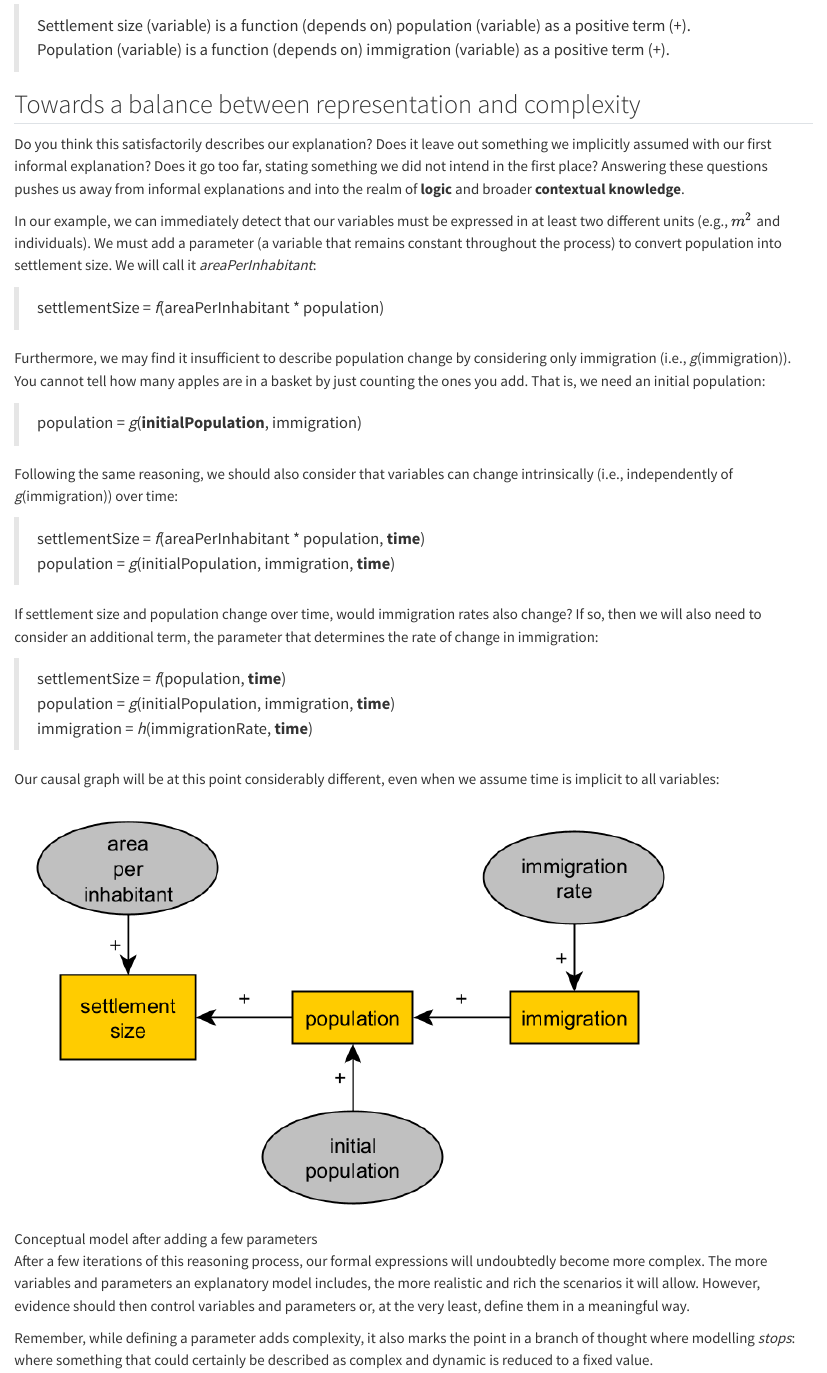
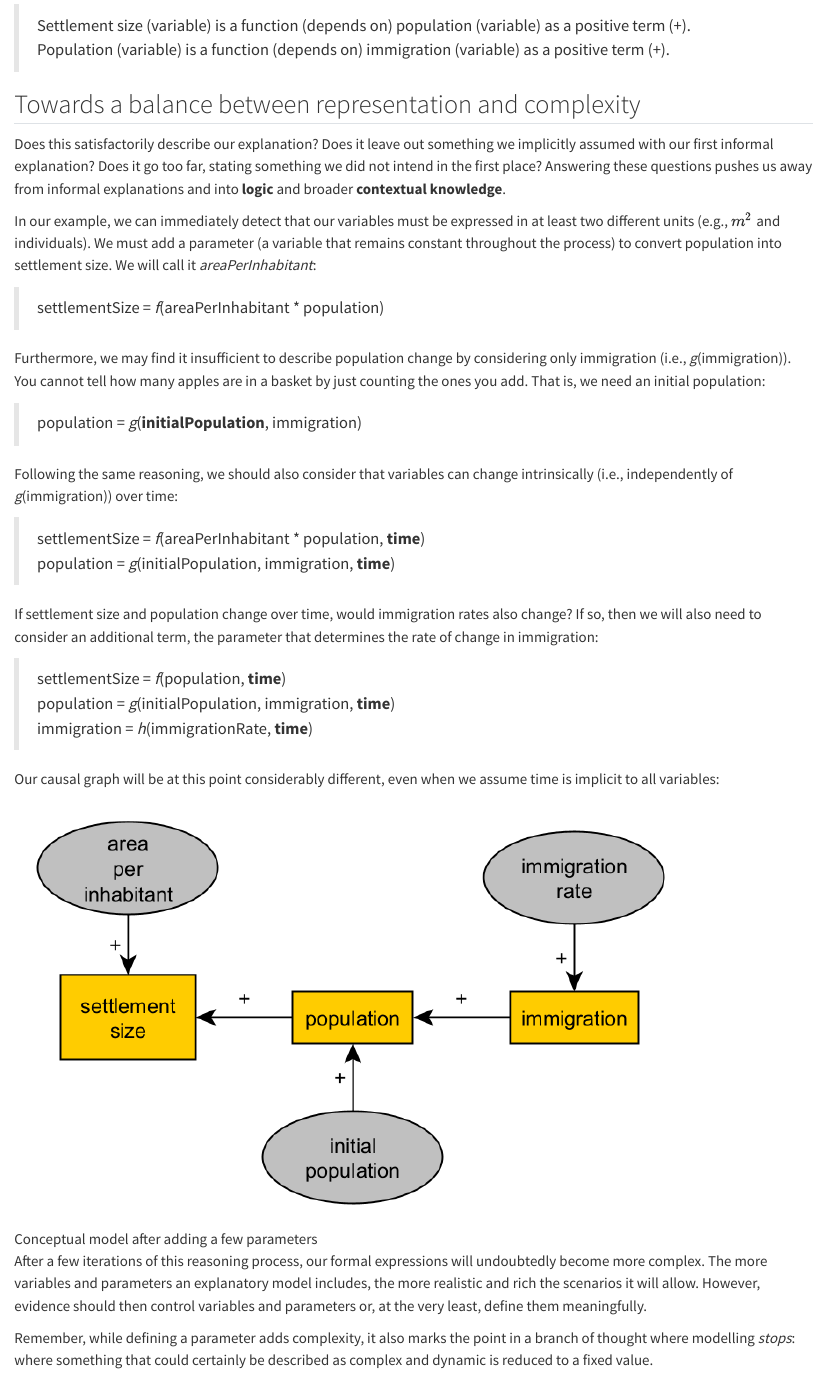
Before and after one commit to CoDArchLab-ABM/course-guide, a Quarto document (concept-pop-dyn.qmd): the page in a window 1100 px wide, from 1360 px down. Rendered offline with R 4.5, knitr and Pandoc in place of Quarto, with nearby package versions.

Commit message:
Improve clarity and conciseness in concept-pop-dyn.qmd
Rephrase sentences for clarity and conciseness.

```diff
--- a/concept-pop-dyn.qmd
+++ b/concept-pop-dyn.qmd
@@ -52,7 +52,7 @@ Without equations to define *f* and *g*, our causal graph actually expresses mor
 
 ## Towards a balance between representation and complexity
 
-Do you think this satisfactorily describes our explanation? Does it leave out something we implicitly assumed with our first informal explanation? Does it go too far, stating something we did not intend in the first place? Answering these questions pushes us away from informal explanations and into the realm of **logic** and broader **contextual knowledge**.
+Does this satisfactorily describe our explanation? Does it leave out something we implicitly assumed with our first informal explanation? Does it go too far, stating something we did not intend in the first place? Answering these questions pushes us away from informal explanations and into **logic** and broader **contextual knowledge**.
 
 In our example, we can immediately detect that our variables must be expressed in at least two different units (e.g., $m^{2}$ and individuals). We must add a parameter (a variable that remains constant throughout the process) to convert population into settlement size. We will call it *areaPerInhabitant*:
 
@@ -77,7 +77,7 @@ Our causal graph will be at this point considerably different, even when we assu
 
 ![Conceptual model after adding a few parameters](assets/images/conceptual-model-example-2.png)
 
-After a few iterations of this reasoning process, our formal expressions will undoubtedly become more complex. The more variables and parameters an explanatory model includes, the more realistic and rich the scenarios it will allow. However, evidence should then control variables and parameters or, at the very least, define them in a meaningful way.
+After a few iterations of this reasoning process, our formal expressions will undoubtedly become more complex. The more variables and parameters an explanatory model includes, the more realistic and rich the scenarios it will allow. However, evidence should then control variables and parameters or, at the very least, define them meaningfully.
 
 Remember, while defining a parameter adds complexity, it also marks the point in a branch of thought where modelling *stops*: where something that could certainly be described as complex and dynamic is reduced to a fixed value.
 
```
Also changed, not shown: concept-pop-dyn.qmd (2 more changed lines).
